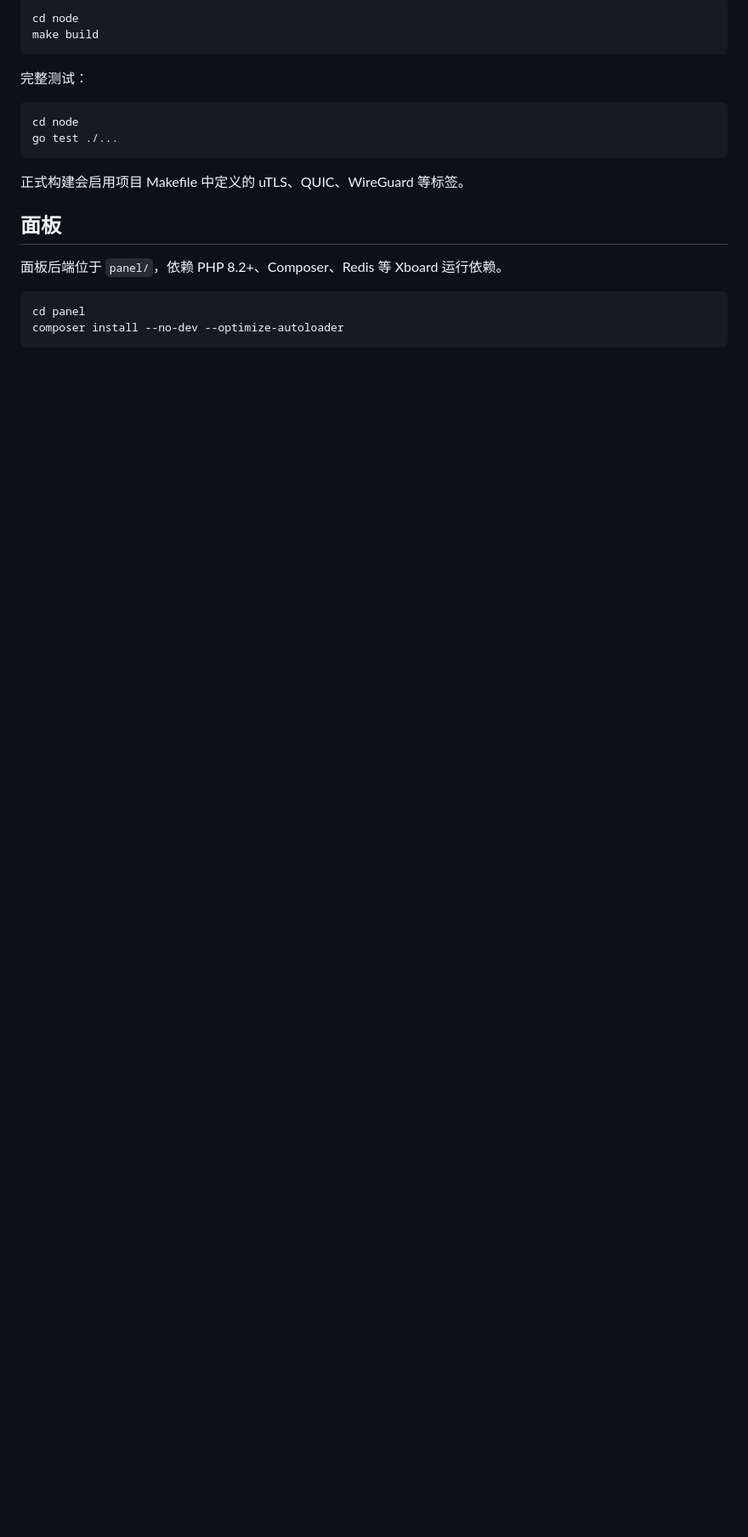
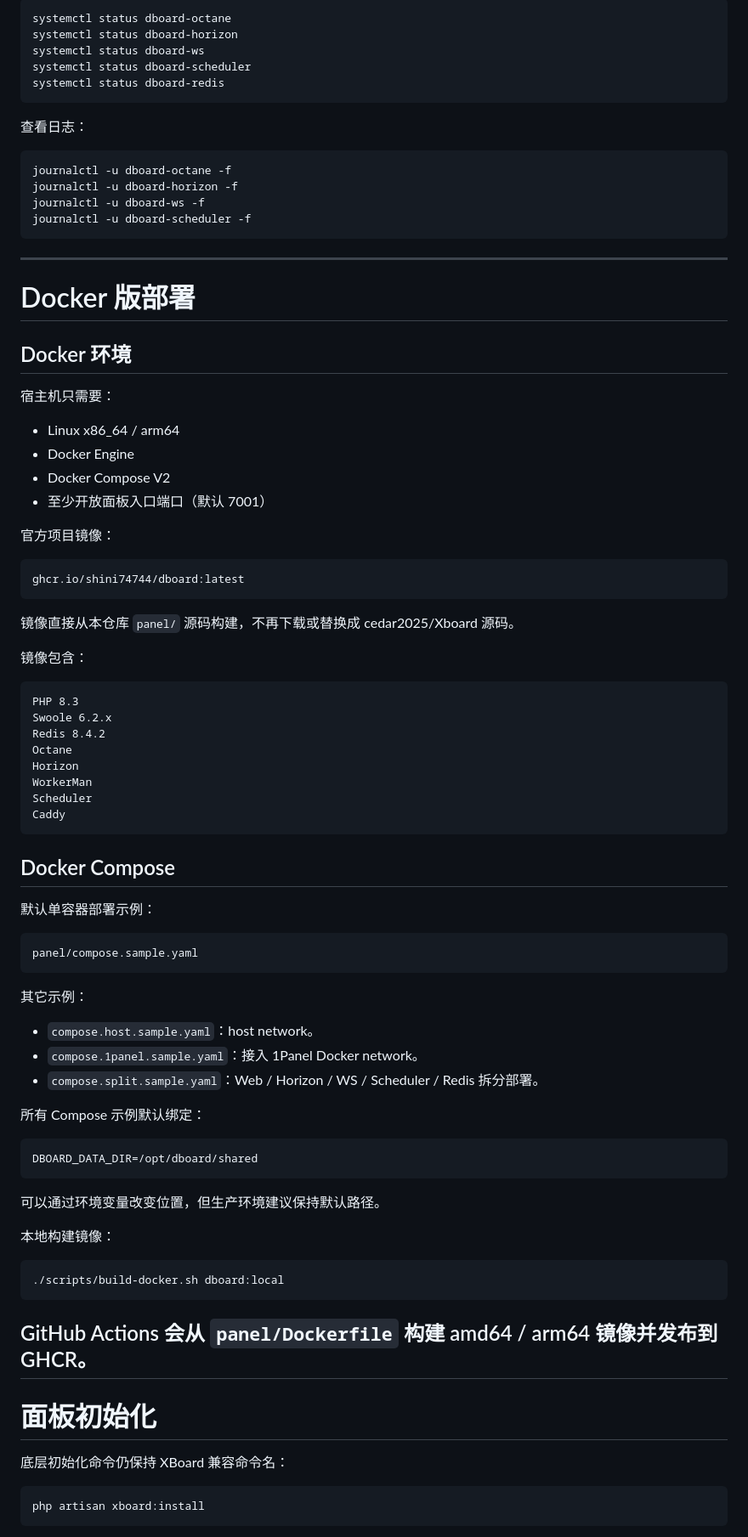
Before and after one commit to shini74744/DBoard, a Markdown page: README.md, the part around one of its changes. Shown at 85% size. Drawn GitHub-style; blank space fills up the shorter version.

````diff
--- a/README.md
+++ b/README.md
@@ -46,24 +165,89 @@ curl -fsSL https://raw.githubusercontent.com/shini74744/DBoard/main/node/install
 
 ```bash
-cd node
-make build
+systemctl status dboard-octane
+systemctl status dboard-horizon
+systemctl status dboard-ws
+systemctl status dboard-scheduler
+systemctl status dboard-redis
+```
+查看日志：
+
+```bash
+journalctl -u dboard-octane -f
+journalctl -u dboard-horizon -f
+journalctl -u dboard-ws -f
+journalctl -u dboard-scheduler -f
 ```
 
-完整测试：
+---
+
+# Docker 版部署
+
+## Docker 环境
+
+宿主机只需要：
+
+- Linux x86_64 / arm64
+- Docker Engine
+- Docker Compose V2
+- 至少开放面板入口端口（默认 7001）
+
+官方项目镜像：
+
+```text
+ghcr.io/shini74744/dboard:latest
+```
+
+镜像直接从本仓库 `panel/` 源码构建，不再下载或替换成 cedar2025/Xboard 源码。
+
+镜像包含：
+
+```text
+PHP 8.3
+Swoole 6.2.x
+Redis 8.4.2
+Octane
+Horizon
+WorkerMan
+Scheduler
+Caddy
+```
+## Docker Compose
+
+默认单容器部署示例：
+
+```text
+panel/compose.sample.yaml
+```
+
+其它示例：
+
+- `compose.host.sample.yaml`：host network。
+- `compose.1panel.sample.yaml`：接入 1Panel Docker network。
+- `compose.split.sample.yaml`：Web / Horizon / WS / Scheduler / Redis 拆分部署。
+
+所有 Compose 示例默认绑定：
+
+```text
+DBOARD_DATA_DIR=/opt/dboard/shared
+```
+
+可以通过环境变量改变位置，但生产环境建议保持默认路径。
+
+本地构建镜像：
 
 ```bash
-cd node
-go test ./...
+./scripts/build-docker.sh dboard:local
 ```
 
-正式构建会启用项目 Makefile 中定义的 uTLS、QUIC、WireGuard 等标签。
+GitHub Actions 会从 `panel/Dockerfile` 构建 amd64 / arm64 镜像并发布到 GHCR。
+---
 
-## 面板
+# 面板初始化
 
-面板后端位于 `panel/`，依赖 PHP 8.2+、Composer、Redis 等 Xboard 运行依赖。
+底层初始化命令仍保持 XBoard 兼容命令名：
 
 ```bash
-cd panel
-composer install --no-dev --optimize-autoloader
+php artisan xboard:install
 ```
 
````
Also changed, not shown: other parts of README.md (+319 -67 lines).
